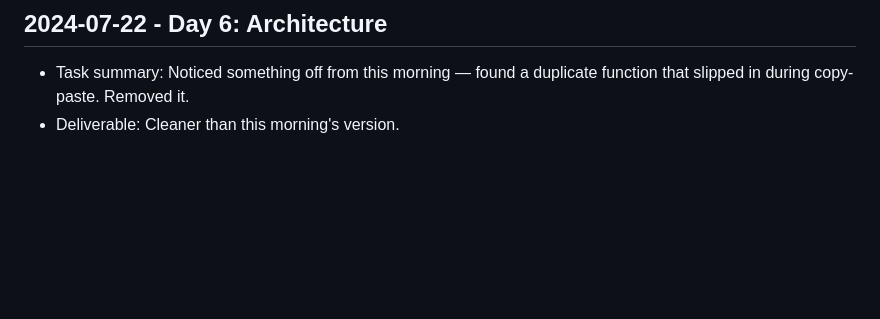
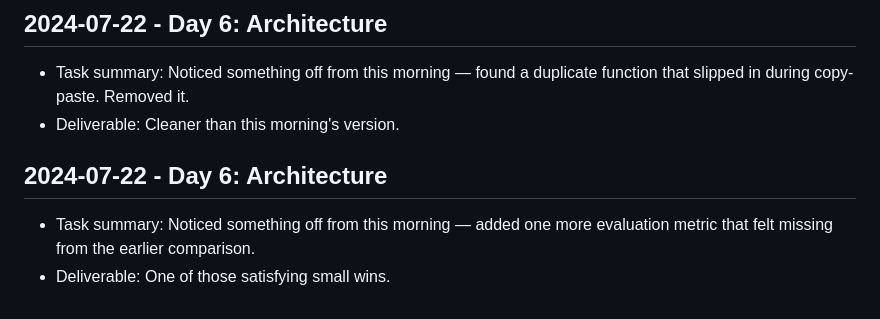
Before and after one commit to harshitpaunikar1/onprem-vision-inference-pipeline, a Markdown page: .github/project-buildup-history.md, the part around the change. Drawn GitHub-style; blank space fills up the shorter version.

Commit message:
Day 6: Architecture
Project: On-Prem Vision Inference Pipeline
Category: ops_platform / generic
Date: 2024-07-22

Task:
Noticed something off from this morning — added one more evaluation
metric that felt missing from the earlier comparison.

Deliverable:
One of those satisfying small wins.

```diff
--- a/.github/project-buildup-history.md
+++ b/.github/project-buildup-history.md
@@ -36,3 +36,7 @@
 
 - Task summary: Noticed something off from this morning — found a duplicate function that slipped in during copy-paste. Removed it.
 - Deliverable: Cleaner than this morning's version.
+## 2024-07-22 - Day 6: Architecture
+
+- Task summary: Noticed something off from this morning — added one more evaluation metric that felt missing from the earlier comparison.
+- Deliverable: One of those satisfying small wins.
```
